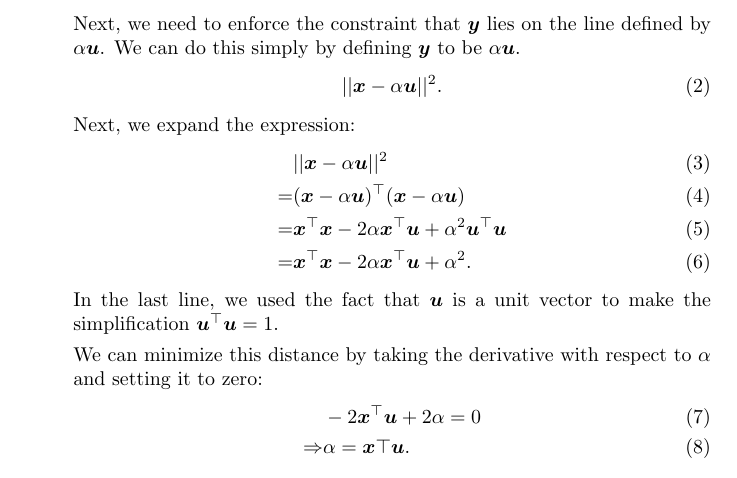
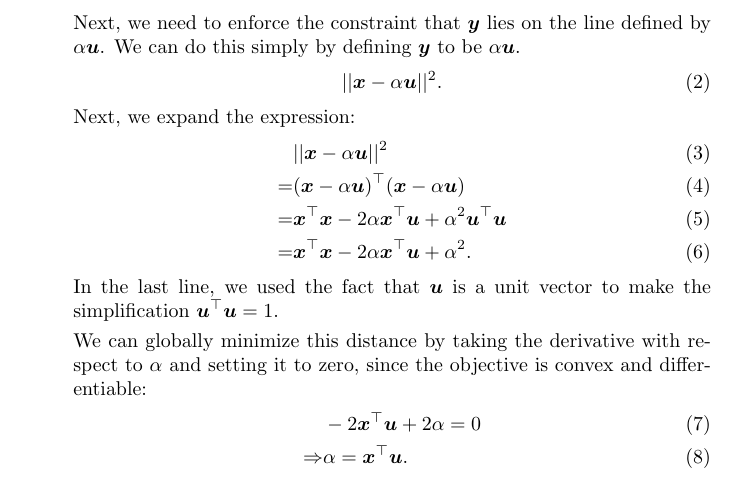
Before and after one commit to goodfeli/dlbook_exercises, a LaTeX document (linear_algebra.tex): part of page 1 of 2, cut so that both start at the same text. Compiled offline with pdfLaTeX.

Commit message:
Fixed typos in linear algebra problem
* Transposition operator should be superscripted
* Added convexity justification for critical-point optimum

```diff
--- a/linear_algebra.tex
+++ b/linear_algebra.tex
@@ -40,11 +40,11 @@ Next, we expand the expression:
 In the last line, we used the fact that $\vu$ is a unit vector to make
 the simplification $\vu^\top \vu = 1$.
 
-We can minimize this distance by taking the derivative with respect to
-$\alpha$ and setting it to zero:
+We can globally minimize this distance by taking the derivative with respect to
+$\alpha$ and setting it to zero, since the objective is convex and differentiable:
 \begin{align}
 & - 2  \vx^\top \vu + 2 \alpha = 0 \\
-\Rightarrow & \alpha = \vx\top \vu.
+\Rightarrow & \alpha = \vx^\top \vu.
 \end{align}
 
 Recalling that $\vy = \alpha \vu$, we can conclude that $\vy = \vx^\top \vu \vu$.
```
